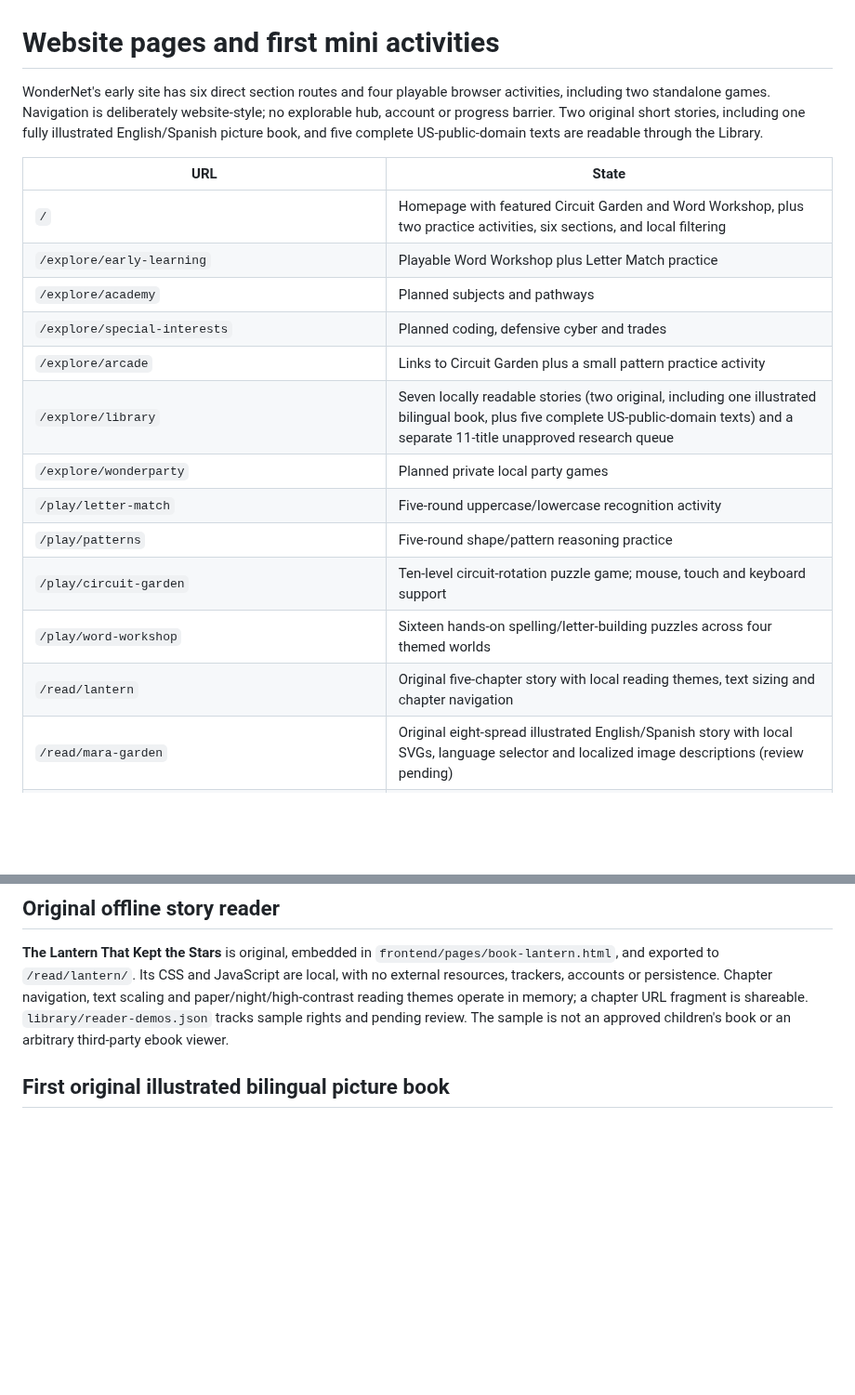
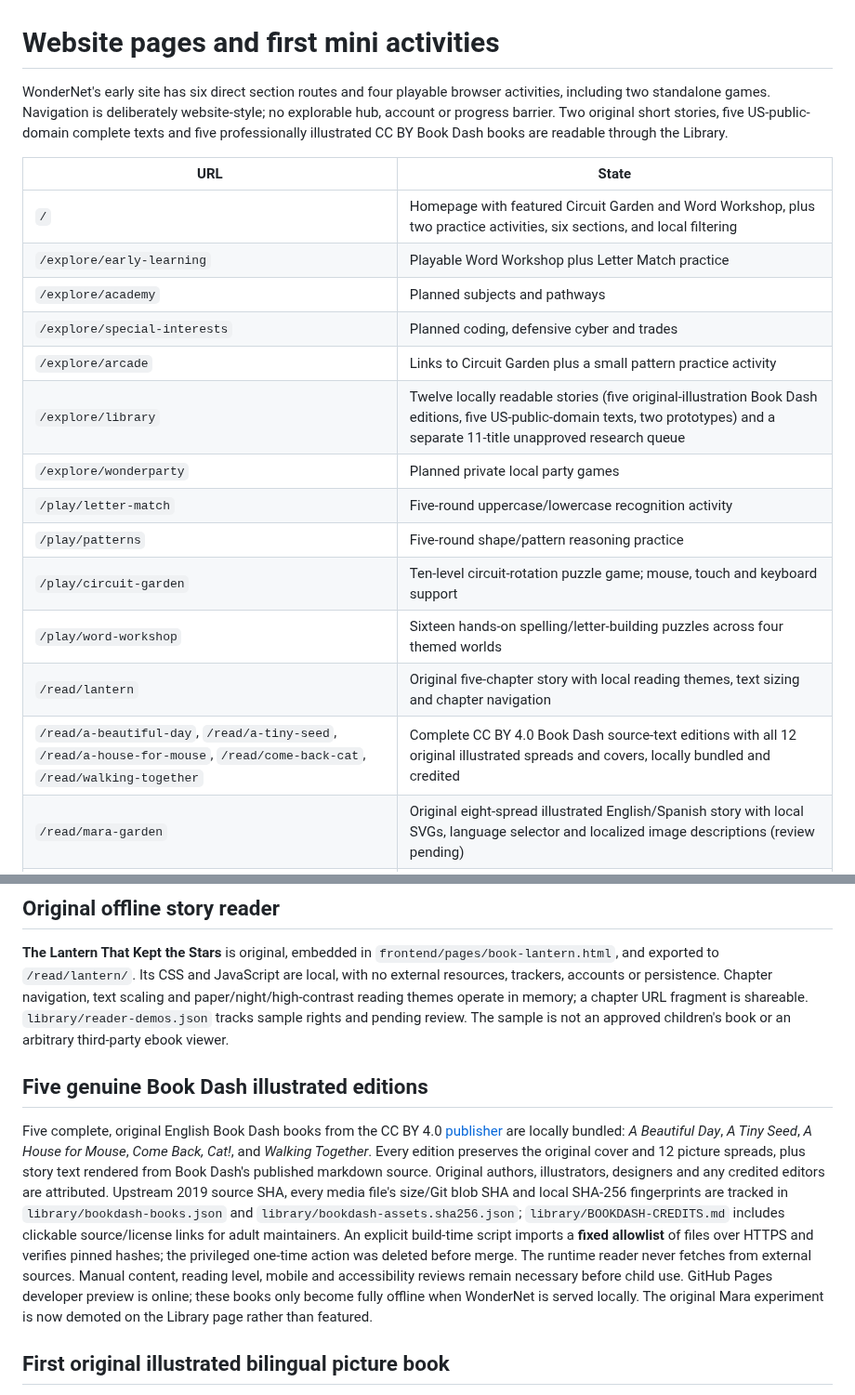
Before and after one commit to KadenBar/wondernet, a Markdown page: docs/web-pages.md, 2 parts joined by grey strips. Shown at 93% size. Drawn GitHub-style; blank space fills up the shorter version.

Commit message:
Document real CC BY Book Dash books and honest developer-preview limitations

```diff
--- a/docs/web-pages.md
+++ b/docs/web-pages.md
@@ -1,6 +1,6 @@
 # Website pages and first mini activities
 
-WonderNet's early site has six direct section routes and four playable browser activities, including two standalone games. Navigation is deliberately website-style; no explorable hub, account or progress barrier. Two original short stories, including one fully illustrated English/Spanish picture book, and five complete US-public-domain texts are readable through the Library.
+WonderNet's early site has six direct section routes and four playable browser activities, including two standalone games. Navigation is deliberately website-style; no explorable hub, account or progress barrier. Two original short stories, five US-public-domain complete texts and five professionally illustrated CC BY Book Dash books are readable through the Library.
 
 | URL | State |
 | --- | --- |
@@ -9,19 +9,24 @@ WonderNet's early site has six direct section routes and four playable browser a
 | `/explore/academy` | Planned subjects and pathways |
 | `/explore/special-interests` | Planned coding, defensive cyber and trades |
 | `/explore/arcade` | Links to Circuit Garden plus a small pattern practice activity |
-| `/explore/library` | Seven locally readable stories (two original, including one illustrated bilingual book, plus five complete US-public-domain texts) and a separate 11-title unapproved research queue |
+| `/explore/library` | Twelve locally readable stories (five original-illustration Book Dash editions, five US-public-domain texts, two prototypes) and a separate 11-title unapproved research queue |
 | `/explore/wonderparty` | Planned private local party games |
 | `/play/letter-match` | Five-round uppercase/lowercase recognition activity |
 | `/play/patterns` | Five-round shape/pattern reasoning practice |
 | `/play/circuit-garden` | Ten-level circuit-rotation puzzle game; mouse, touch and keyboard support |
 | `/play/word-workshop` | Sixteen hands-on spelling/letter-building puzzles across four themed worlds |
 | `/read/lantern` | Original five-chapter story with local reading themes, text sizing and chapter navigation |
+| `/read/a-beautiful-day`, `/read/a-tiny-seed`, `/read/a-house-for-mouse`, `/read/come-back-cat`, `/read/walking-together` | Complete CC BY 4.0 Book Dash source-text editions with all 12 original illustrated spreads and covers, locally bundled and credited |
 | `/read/mara-garden` | Original eight-spread illustrated English/Spanish story with local SVGs, language selector and localized image descriptions (review pending) |
 | `/read/peter-rabbit`, `/read/benjamin-bunny`, `/read/tom-kitten`, `/read/jemima-puddle-duck`, `/read/jeremy-fisher` | Full US public-domain story texts by Beatrix Potter with page navigation; historical illustrations not included |
 
 ## Original offline story reader
 
 **The Lantern That Kept the Stars** is original, embedded in `frontend/pages/book-lantern.html`, and exported to `/read/lantern/`. Its CSS and JavaScript are local, with no external resources, trackers, accounts or persistence. Chapter navigation, text scaling and paper/night/high-contrast reading themes operate in memory; a chapter URL fragment is shareable. `library/reader-demos.json` tracks sample rights and pending review. The sample is not an approved children's book or an arbitrary third-party ebook viewer.
+
+## Five genuine Book Dash illustrated editions
+
+Five complete, original English Book Dash books from the CC BY 4.0 [publisher](https://bookdash.org/) are locally bundled: *A Beautiful Day*, *A Tiny Seed*, *A House for Mouse*, *Come Back, Cat!*, and *Walking Together*. Every edition preserves the original cover and 12 picture spreads, plus story text rendered from Book Dash's published markdown source. Original authors, illustrators, designers and any credited editors are attributed. Upstream 2019 source SHA, every media file's size/Git blob SHA and local SHA-256 fingerprints are tracked in `library/bookdash-books.json` and `library/bookdash-assets.sha256.json`; `library/BOOKDASH-CREDITS.md` includes clickable source/license links for adult maintainers. An explicit build-time script imports a **fixed allowlist** of files over HTTPS and verifies pinned hashes; the privileged one-time action was deleted before merge. The runtime reader never fetches from external sources. Manual content, reading level, mobile and accessibility reviews remain necessary before child use. GitHub Pages developer preview is online; these books only become fully offline when WonderNet is served locally. The original Mara experiment is now demoted on the Library page rather than featured.
 
 ## First original illustrated bilingual picture book
 
```
